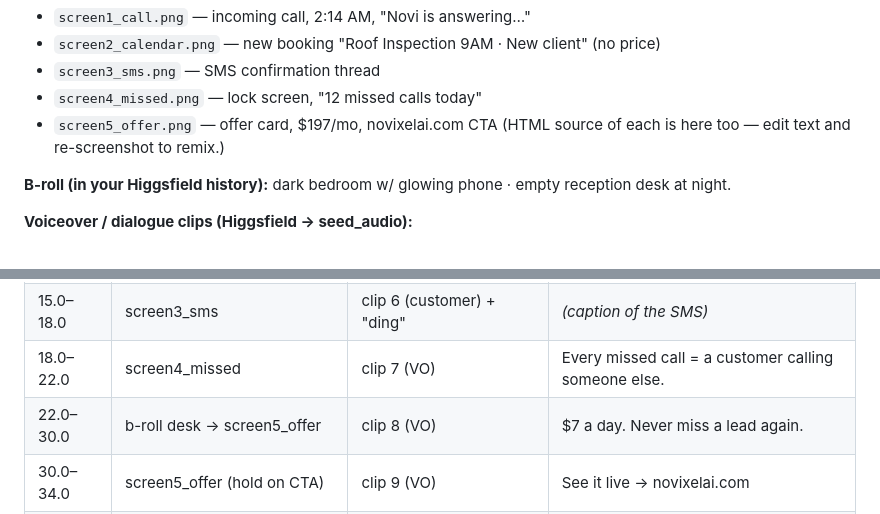
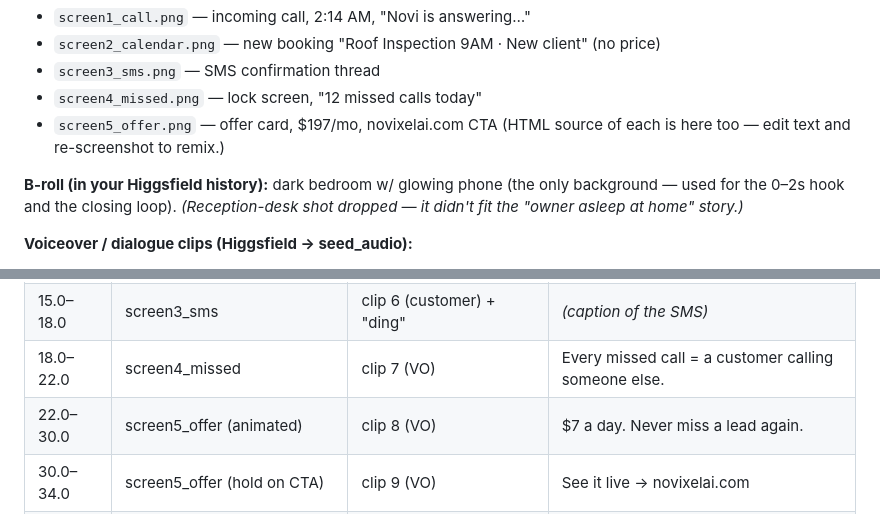
Before and after one commit to itamarsha383-blip/-, a Markdown page: content/novixel-2am-job/SCRIPT.md, 2 parts joined by grey strips. Drawn GitHub-style.

Commit message:
Drop reception-desk b-roll; bedroom is the only background
Reception desk at night didn't fit the 'owner asleep at home' story. The offer
section uses the animated offer screen instead.

Co-Authored-By: Claude Opus 4.8 <noreply@anthropic.com>
Claude-Session: https://claude.ai/code/session_01E51wsG4DCwKgg76evsuPJ8

```diff
--- a/content/novixel-2am-job/SCRIPT.md
+++ b/content/novixel-2am-job/SCRIPT.md
@@ -16,8 +16,9 @@ the full AI call is the "wow" — let it breathe · ONE CTA · loop the ending.
 - `screen5_offer.png` — offer card, $197/mo, novixelai.com CTA
 (HTML source of each is here too — edit text and re-screenshot to remix.)
 
-**B-roll (in your Higgsfield history):** dark bedroom w/ glowing phone · empty
-reception desk at night.
+**B-roll (in your Higgsfield history):** dark bedroom w/ glowing phone (the only
+background — used for the 0–2s hook and the closing loop). *(Reception-desk shot
+dropped — it didn't fit the "owner asleep at home" story.)*
 
 **Voiceover / dialogue clips (Higgsfield → seed_audio):**
 
@@ -53,7 +54,7 @@ reception desk at night.
 | 11.0–15.0 | screen2_calendar (booking pops in) | clip 5 (Novi) | Booked. Confirmed. While you slept. |
 | 15.0–18.0 | screen3_sms | clip 6 (customer) + "ding" | *(caption of the SMS)* |
 | 18.0–22.0 | screen4_missed | clip 7 (VO) | Every missed call = a customer calling someone else. |
-| 22.0–30.0 | b-roll desk → screen5_offer | clip 8 (VO) | $7 a day. Never miss a lead again. |
+| 22.0–30.0 | screen5_offer (animated) | clip 8 (VO) | $7 a day. Never miss a lead again. |
 | 30.0–34.0 | screen5_offer (hold on CTA) | clip 9 (VO) | See it live → novixelai.com |
 | 34.0–35.0 | loop back to b-roll bedroom | (music tail) | novixelai.com · link in bio |
 
```
